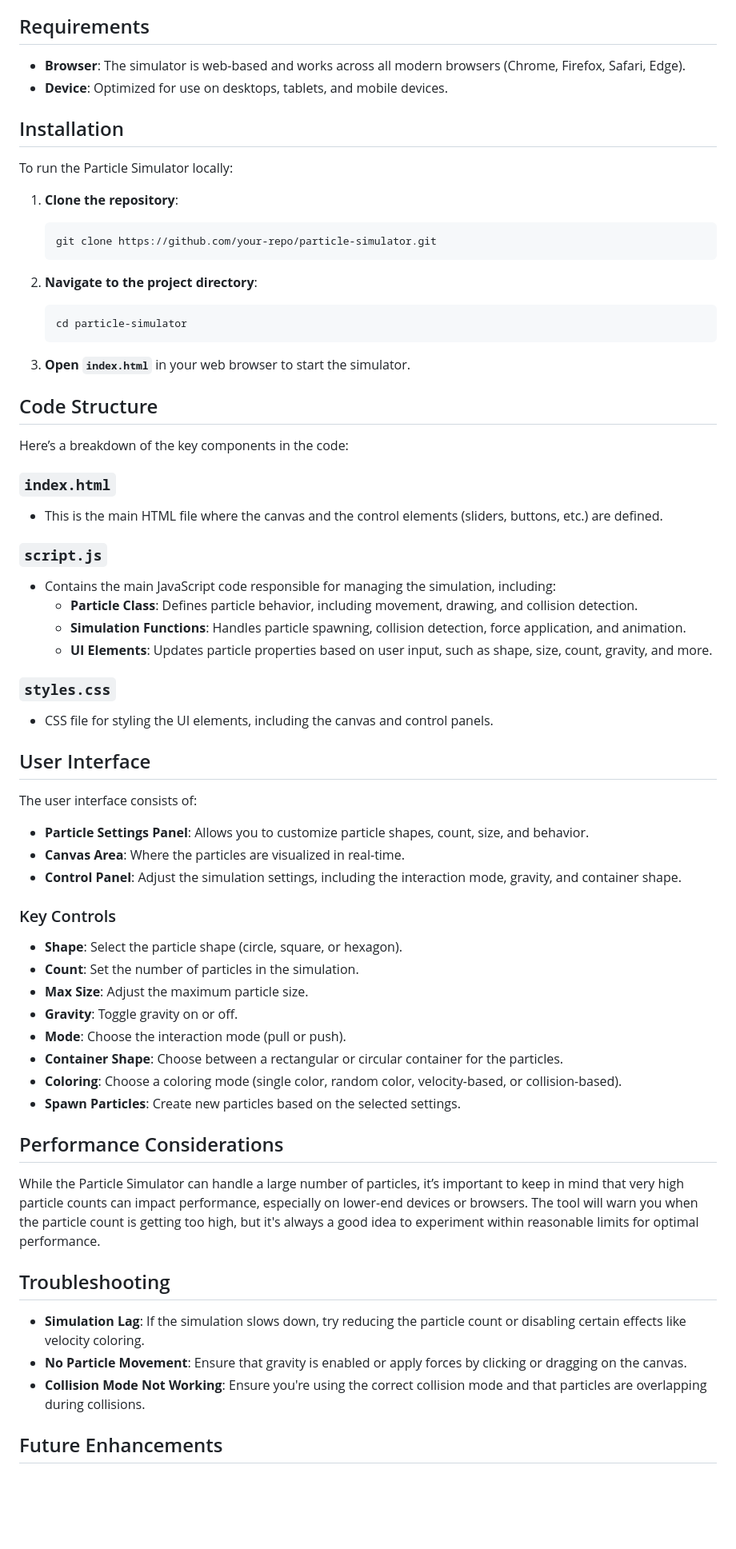
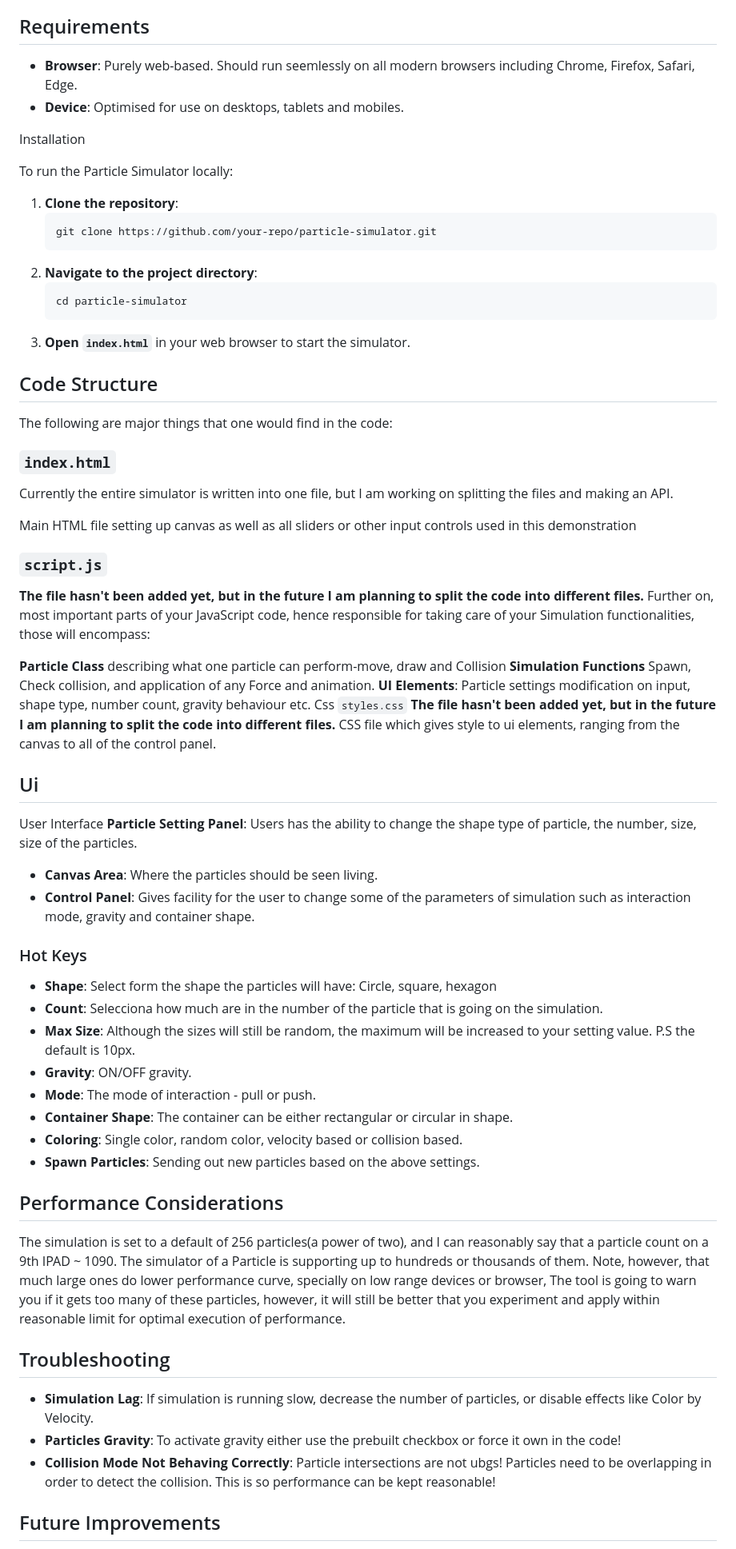
Before and after one commit to samuelgirmametaferia/ParticleSimulator--, a Markdown page: README.md, the part around one of its changes. Shown at 80% size. Drawn GitHub-style; blank space fills up the shorter version.

````diff
--- a/README.md
+++ b/README.md
@@ -52,10 +43,10 @@ The simulator provides users with full control over the properties of the partic
 
 ## Requirements
 
-- **Browser**: The simulator is web-based and works across all modern browsers (Chrome, Firefox, Safari, Edge).
-- **Device**: Optimized for use on desktops, tablets, and mobile devices.
+- **Browser**: Purely web-based. Should run seemlessly on all modern browsers including Chrome, Firefox, Safari, Edge.
+- **Device**: Optimised for use on desktops, tablets and mobiles.
 
-## Installation
+Installation
 
 To run the Particle Simulator locally:
 
@@ -63,57 +54,59 @@ To run the Particle Simulator locally:
    ```bash
    git clone https://github.com/your-repo/particle-simulator.git
    ```
-
 2. **Navigate to the project directory**:
    ```bash
    cd particle-simulator
    ```
-
 3. **Open `index.html`** in your web browser to start the simulator.
 
 ## Code Structure
 
-Here’s a breakdown of the key components in the code:
+The following are major things that one would find in the code:
 
 ### `index.html`
-- This is the main HTML file where the canvas and the control elements (sliders, buttons, etc.) are defined.
+Currently the entire simulator is written into one file, but I am working on splitting the files and making an API.
+
+Main HTML file setting up canvas as well as all sliders or other input controls used in this demonstration
 
 ### `script.js`
-- Contains the main JavaScript code responsible for managing the simulation, including:
-  - **Particle Class**: Defines particle behavior, including movement, drawing, and collision detection.
-  - **Simulation Functions**: Handles particle spawning, collision detection, force application, and animation.
-  - **UI Elements**: Updates particle properties based on user input, such as shape, size, count, gravity, and more.
 
-### `styles.css`
-- CSS file for styling the UI elements, including the canvas and control panels.
+**The file hasn't been added yet, but in the future I am planning to split the code into different files.**
+Further on, most important parts of your JavaScript code, hence responsible for taking care of your Simulation functionalities, those will encompass:
 
-## User Interface
+ **Particle Class** describing what one particle can perform-move, draw and Collision
+ **Simulation Functions** Spawn, Check collision, and application of any Force and animation.
+**UI Elements**: Particle settings modification on input, shape type, number count, gravity behaviour etc.
+Css
+`styles.css`
+**The file hasn't been added yet, but in the future I am planning to split the code into different files.**
+CSS file which gives style to ui elements, ranging from the canvas to all of the control panel.
+## Ui
+User Interface
+**Particle Setting Panel**: Users has the ability to change the shape type of particle, the number, size, size of the particles.
+- **Canvas Area**: Where the particles should be seen living.
+- **Control Panel**: Gives facility for the user to change some of the parameters of simulation such as interaction mode, gravity and container shape.
 
-The user interface consists of:
-
-- **Particle Settings Panel**: Allows you to customize particle shapes, count, size, and behavior.
-- **Canvas Area**: Where the particles are visualized in real-time.
-- **Control Panel**: Adjust the simulation settings, including the interaction mode, gravity, and container shape.
-
-### Key Controls
-- **Shape**: Select the particle shape (circle, square, or hexagon).
-- **Count**: Set the number of particles in the simulation.
-- **Max Size**: Adjust the maximum particle size.
-- **Gravity**: Toggle gravity on or off.
-- **Mode**: Choose the interaction mode (pull or push).
-- **Container Shape**: Choose between a rectangular or circular container for the particles.
-- **Coloring**: Choose a coloring mode (single color, random color, velocity-based, or collision-based).
-- **Spawn Particles**: Create new particles based on the selected settings.
+### Hot Keys
+- **Shape**: Select form the shape the particles will have: Circle, square, hexagon
+- **Count**: Selecciona how much are in the number of the particle that is going on the simulation.
+- **Max Size**: Although the sizes will still be random, the maximum will be increased to your setting value. P.S the default is 10px.
+- **Gravity**: ON/OFF gravity.
+- **Mode**: The mode of interaction - pull or push.
+- **Container Shape**: The container can be either rectangular or circular in shape.
+- **Coloring**: Single color, random color, velocity based or collision based.
+- **Spawn Particles**: Sending out new particles based on the above settings.
 
 ## Performance Considerations
 
-While the Particle Simulator can handle a large number of particles, it’s important to keep in mind that very high particle counts can impact performance, especially on lower-end devices or browsers. The tool will warn you when the particle count is getting too high, but it's always a good idea to experiment within reasonable limits for optimal performance.
+The simulation is set to a default of 256 particles(a power of two), and I can reasonably say that a particle count on a 9th IPAD ~ 1090.
+The simulator of a Particle is supporting up to hundreds or thousands of them. Note, however, that much large ones do lower performance curve, specially on low range devices or browser, The tool is going to warn you if it gets too many of these particles, however, it will still be better that you experiment and apply within reasonable limit for optimal execution of performance.
 
 ## Troubleshooting
 
-- **Simulation Lag**: If the simulation slows down, try reducing the particle count or disabling certain effects like velocity coloring.
-- **No Particle Movement**: Ensure that gravity is enabled or apply forces by clicking or dragging on the canvas.
-- **Collision Mode Not Working**: Ensure you're using the correct collision mode and that particles are overlapping during collisions.
+- **Simulation Lag**: If simulation is running slow, decrease the number of particles, or disable effects like Color by Velocity.
+- **Particles Gravity**: To activate gravity either use the prebuilt checkbox or force it own in the code!
+- **Collision Mode Not Behaving Correctly**: Particle intersections are not ubgs! Particles need to be overlapping in order to detect the collision. This is so performance can be kept reasonable!
 
-## Future Enhancements
+## Future Improvements
 
````
Also changed, not shown: other parts of README.md (+30 -40 lines).
